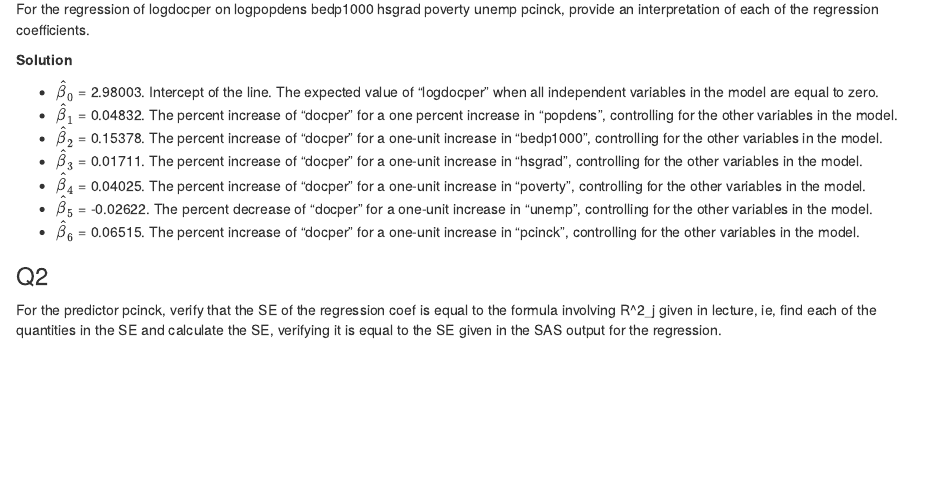
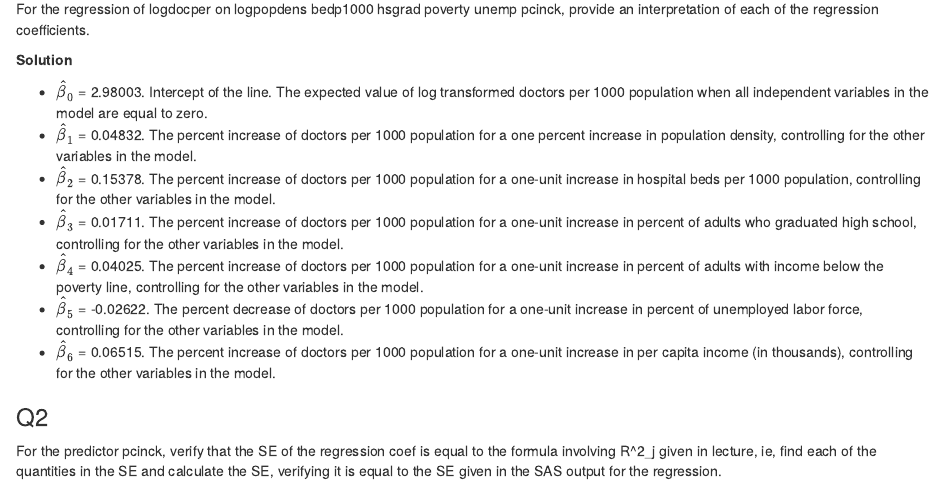
Before and after one commit to sgallivan19/biostat-200b-winter-2022, an R Markdown document (200b_hw5.Rmd): the page in a window 1100 px wide, from 180 px down. The pictures show the output file 200b_hw5.html that the author committed with the source, opened offline.

Commit message:
substitute variables for variable names

```diff
--- a/200b_hw5.Rmd
+++ b/200b_hw5.Rmd
@@ -14,13 +14,13 @@ For the regression of logdocper on logpopdens bedp1000 hsgrad poverty unemp pcin
 
 **Solution**
 
-* $\hat\beta_{0}$ = 2.98003. Intercept of the line. The expected value of “logdocper” when all independent variables in the model are equal to zero.
-* $\hat\beta_{1}$ = 0.04832. The percent increase of “docper” for a one percent increase in “popdens”, controlling for the other variables in the model.
-* $\hat\beta_{2}$ = 0.15378. The percent increase of “docper” for a one-unit increase in “bedp1000”, controlling for the other variables in the model.
-* $\hat\beta_{3}$ = 0.01711. The percent increase of “docper” for a one-unit increase in “hsgrad”, controlling for the other variables in the model.
-* $\hat\beta_{4}$ = 0.04025. The percent increase of “docper” for a one-unit increase in “poverty”, controlling for the other variables in the model.
-* $\hat\beta_{5}$ = -0.02622. The percent decrease of “docper” for a one-unit increase in “unemp”, controlling for the other variables in the model.
-* $\hat\beta_{6}$ = 0.06515. The percent increase of “docper” for a one-unit increase in “pcinck”, controlling for the other variables in the model.
+* $\hat\beta_{0}$ = 2.98003. Intercept of the line. The expected value of log transformed doctors per 1000 population when all independent variables in the model are equal to zero.
+* $\hat\beta_{1}$ = 0.04832. The percent increase of doctors per 1000 population for a one percent increase in population density, controlling for the other variables in the model.
+* $\hat\beta_{2}$ = 0.15378. The percent increase of doctors per 1000 population for a one-unit increase in hospital beds per 1000 population, controlling for the other variables in the model.
+* $\hat\beta_{3}$ = 0.01711. The percent increase of doctors per 1000 population for a one-unit increase in percent of adults who graduated high school, controlling for the other variables in the model.
+* $\hat\beta_{4}$ = 0.04025. The percent increase of doctors per 1000 population for a one-unit increase in percent of adults with income below the poverty line, controlling for the other variables in the model.
+* $\hat\beta_{5}$ = -0.02622. The percent decrease of doctors per 1000 population for a one-unit increase in percent of unemployed labor force, controlling for the other variables in the model.
+* $\hat\beta_{6}$ = 0.06515. The percent increase of doctors per 1000 population for a one-unit increase in per capita income (in thousands), controlling for the other variables in the model.
 
 ### Q2
 For the predictor pcinck, verify that the SE of the regression coef is equal to the formula involving R^2_j given in lecture, ie, find each of the quantities in the SE and calculate the SE, verifying it is equal to the SE given in the SAS output for the regression.
```
Also changed, not shown: 200b_hw5.html.
